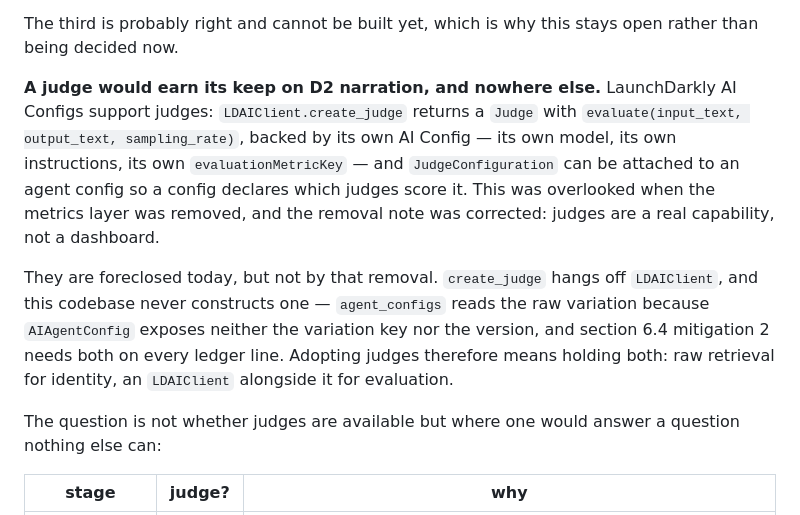
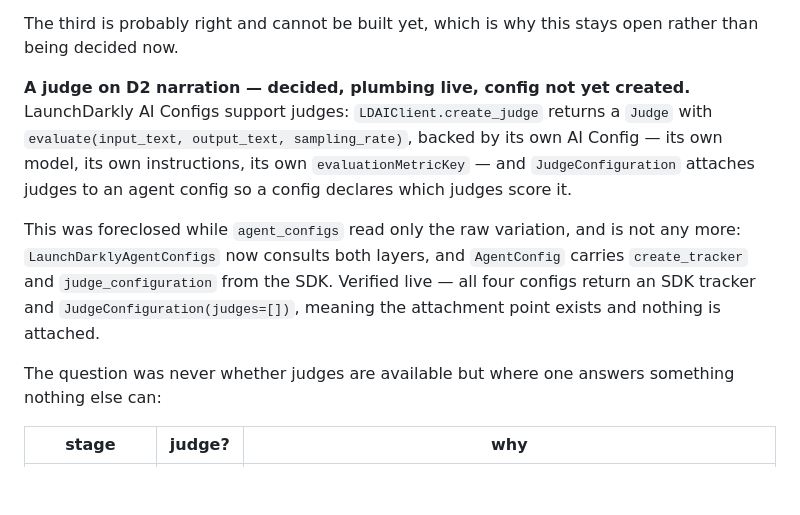
Before and after one commit to jeremy-m-mcgee/bbq-shipment-agent, a Markdown page: docs/design.md, the part around one of its changes. GitHub-like rendering; blank space fills up the shorter version.

```diff
--- a/docs/design.md
+++ b/docs/design.md
@@ -660,11 +660,11 @@ Three readings, and they are not equivalent:
 
 The third is probably right and cannot be built yet, which is why this stays open rather than being decided now.
 
-**A judge would earn its keep on D2 narration, and nowhere else.** LaunchDarkly AI Configs support judges: `LDAIClient.create_judge` returns a `Judge` with `evaluate(input_text, output_text, sampling_rate)`, backed by its own AI Config — its own model, its own instructions, its own `evaluationMetricKey` — and `JudgeConfiguration` can be attached to an agent config so a config declares which judges score it. This was overlooked when the metrics layer was removed, and the removal note was corrected: judges are a real capability, not a dashboard.
+**A judge on D2 narration — decided, plumbing live, config not yet created.** LaunchDarkly AI Configs support judges: `LDAIClient.create_judge` returns a `Judge` with `evaluate(input_text, output_text, sampling_rate)`, backed by its own AI Config — its own model, its own instructions, its own `evaluationMetricKey` — and `JudgeConfiguration` attaches judges to an agent config so a config declares which judges score it.
 
-They are foreclosed today, but not by that removal. `create_judge` hangs off `LDAIClient`, and this codebase never constructs one — `agent_configs` reads the raw variation because `AIAgentConfig` exposes neither the variation key nor the version, and section 6.4 mitigation 2 needs both on every ledger line. Adopting judges therefore means holding both: raw retrieval for identity, an `LDAIClient` alongside it for evaluation.
+This was foreclosed while `agent_configs` read only the raw variation, and is not any more: `LaunchDarklyAgentConfigs` now consults both layers, and `AgentConfig` carries `create_tracker` and `judge_configuration` from the SDK. Verified live — all four configs return an SDK tracker and `JudgeConfiguration(judges=[])`, meaning the attachment point exists and nothing is attached.
 
-The question is not whether judges are available but where one would answer a question nothing else can:
+The question was never whether judges are available but where one answers something nothing else can:
 
 | stage | judge? | why |
 |---|---|---|
```
Also changed, not shown: other parts of docs/design.md (+15 -0 lines).
